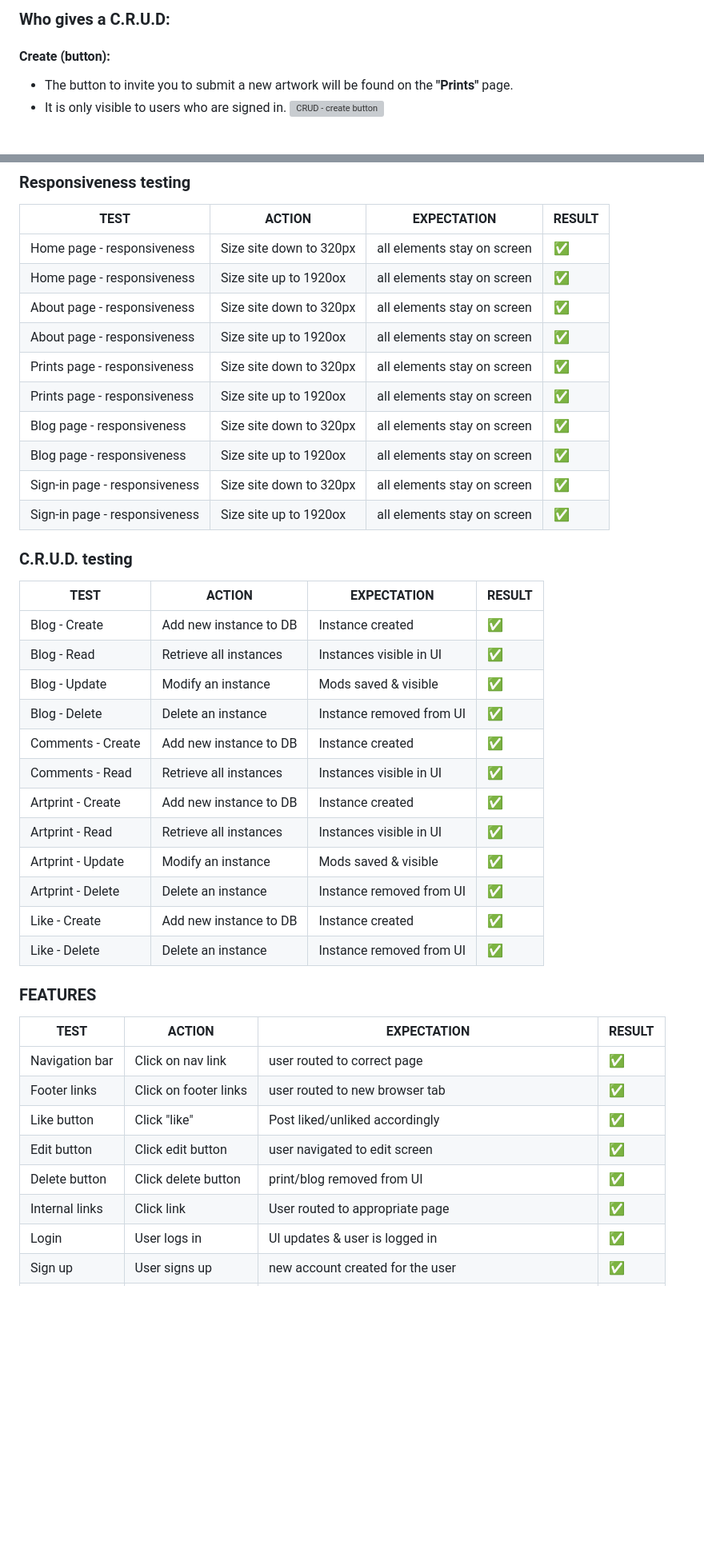
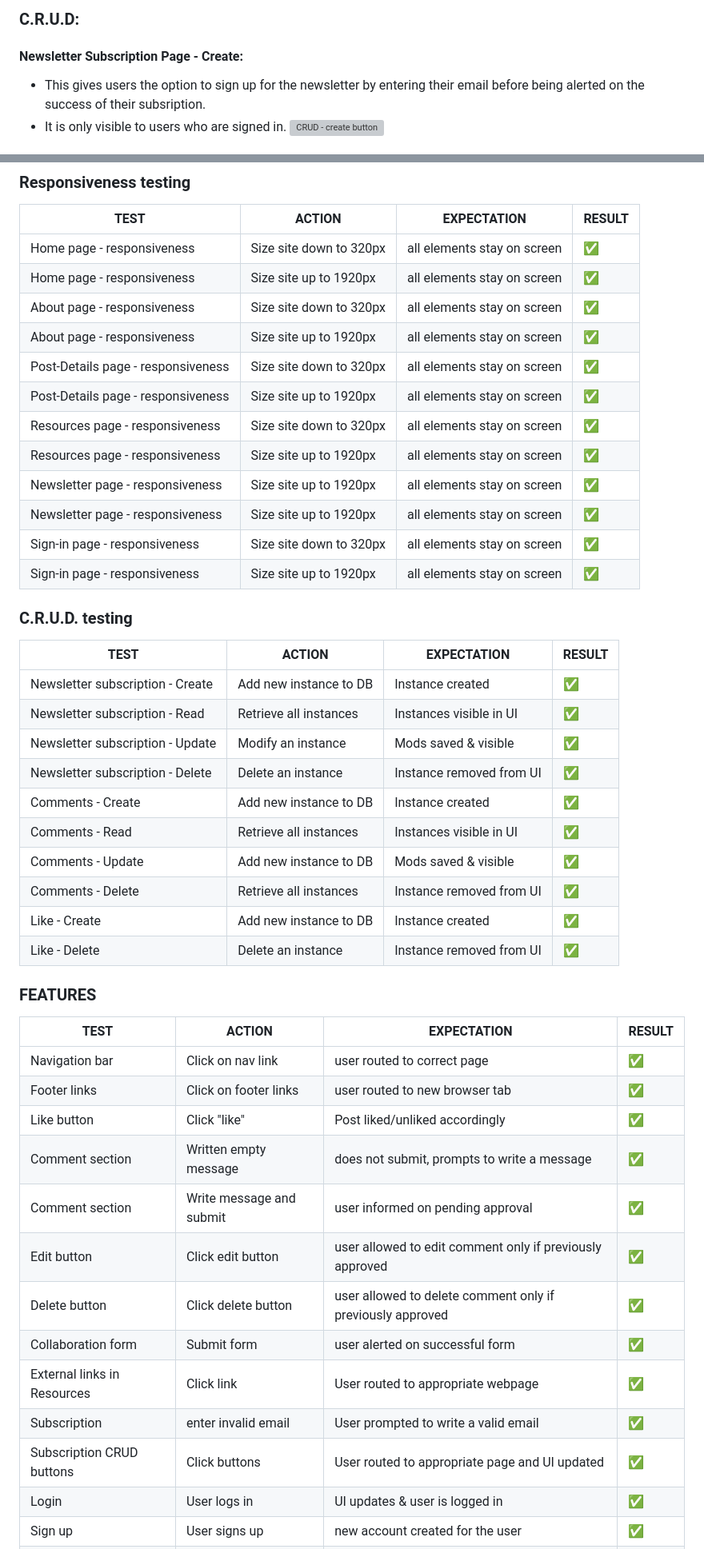
Before and after one commit to JonathanDussot/hidden-gem-blog, a Markdown page: README.md, 2 parts joined by grey strips. Shown at 80% size. Rendered like a GitHub page; blank space fills up the shorter version; grey boxes are pictures that could not be loaded.

```diff
--- a/README.md
+++ b/README.md
@@ -206,6 +214,6 @@ All fonts were obtained from the Google Fonts library. I chose the following fon
 
-### Who gives a C.R.U.D:
+### C.R.U.D:
 
-#### Create (button):
-- The button to invite you to submit a new artwork will be found on the **"Prints"** page.
+#### Newsletter Subscription Page - Create:
+- This gives users the option to sign up for the newsletter by entering their email before being alerted on the success of their subsription.
 - It is only visible to users who are signed in.
@@ -266,30 +291,30 @@ All fonts were obtained from the Google Fonts library. I chose the following fon
 | **TEST**                      | **ACTION**              | **EXPECTATION**             | **RESULT** |
 | ----------------------------- | ----------------------- | --------------------------- | ---------- |
 | Home page - responsiveness    | Size site down to 320px | all elements stay on screen | ✅         |
-| Home page - responsiveness    | Size site up to 1920ox  | all elements stay on screen | ✅         |
+| Home page - responsiveness    | Size site up to 1920px  | all elements stay on screen | ✅         |
 | About page - responsiveness   | Size site down to 320px | all elements stay on screen | ✅         |
-| About page - responsiveness   | Size site up to 1920ox  | all elements stay on screen | ✅         |
-| Prints page - responsiveness  | Size site down to 320px | all elements stay on screen | ✅         |
-| Prints page - responsiveness  | Size site up to 1920ox  | all elements stay on screen | ✅         |
-| Blog page - responsiveness    | Size site down to 320px | all elements stay on screen | ✅         |
-| Blog page - responsiveness    | Size site up to 1920ox  | all elements stay on screen | ✅         |
+| About page - responsiveness   | Size site up to 1920px  | all elements stay on screen | ✅         |
+| Post-Details page - responsiveness  | Size site down to 320px | all elements stay on screen | ✅         |
+| Post-Details page - responsiveness  | Size site up to 1920px  | all elements stay on screen | ✅         |
+| Resources page - responsiveness    | Size site down to 320px | all elements stay on screen | ✅         |
+| Resources page - responsiveness    | Size site up to 1920px  | all elements stay on screen | ✅         |
+| Newsletter page - responsiveness   | Size site up to 1920px  | all elements stay on screen | ✅         |
+| Newsletter page - responsiveness   | Size site up to 1920px  | all elements stay on screen | ✅         |
 | Sign-in page - responsiveness | Size site down to 320px | all elements stay on screen | ✅         |
-| Sign-in page - responsiveness | Size site up to 1920ox  | all elements stay on screen | ✅         |
+| Sign-in page - responsiveness | Size site up to 1920px  | all elements stay on screen | ✅         |
 
 ### C.R.U.D. testing
 
 | **TEST**          | **ACTION**             | **EXPECTATION**          | **RESULT** |
 | ----------------- | ---------------------- | ------------------------ | ---------- |
-| Blog - Create     | Add new instance to DB | Instance created         | ✅         |
-| Blog - Read       | Retrieve all instances | Instances visible in UI  | ✅         |
-| Blog - Update     | Modify an instance     | Mods saved & visible     | ✅         |
-| Blog - Delete     | Delete an instance     | Instance removed from UI | ✅         |
+| Newsletter subscription - Create     | Add new instance to DB | Instance created         | ✅         |
+| Newsletter subscription - Read       | Retrieve all instances | Instances visible in UI  | ✅         |
+| Newsletter subscription - Update     | Modify an instance     | Mods saved & visible     | ✅         |
+| Newsletter subscription - Delete     | Delete an instance     | Instance removed from UI | ✅         |
 | Comments - Create | Add new instance to DB | Instance created         | ✅         |
 | Comments - Read   | Retrieve all instances | Instances visible in UI  | ✅         |
-| Artprint - Create | Add new instance to DB | Instance created         | ✅         |
-| Artprint - Read   | Retrieve all instances | Instances visible in UI  | ✅         |
-| Artprint - Update | Modify an instance     | Mods saved & visible     | ✅         |
-| Artprint - Delete | Delete an instance     | Instance removed from UI | ✅         |
+| Comments - Update | Add new instance to DB | Mods saved & visible     | ✅         |
+| Comments - Delete   | Retrieve all instances | Instance removed from UI | ✅         |
 | Like - Create | Add new instance to DB | Instance created         | ✅         |
 | Like - Delete | Delete an instance     | Instance removed from UI | ✅         |
 
@@ -300,9 +325,14 @@ All fonts were obtained from the Google Fonts library. I chose the following fon
 | Navigation bar                | Click on nav link      | user routed to correct page                               | ✅         |
 | Footer links                  | Click on footer links  | user routed to new browser tab                            | ✅         |
 | Like button                   | Click "like"           | Post liked/unliked accordingly                            | ✅         |
-| Edit button                   | Click edit button      | user navigated to edit screen                             | ✅         |
-| Delete button                 | Click delete button    | print/blog removed from UI                                | ✅         |
-| Internal links                | Click link             | User routed to appropriate page                           | ✅         |
+| Comment section                   | Written empty message           | does not submit, prompts to write a message                            | ✅         |
+| Comment section                   | Write message and submit           | user informed on pending approval                            | ✅         |
+| Edit button                   | Click edit button      | user allowed to edit comment only if previously approved                             | ✅         |
+| Delete button                 | Click delete button    | user allowed to delete comment only if previously approved                                | ✅         |
+| Collaboration form                | Submit form    | user alerted on successful form                                | ✅         |
+| External links in Resources                | Click link             | User routed to appropriate webpage                           | ✅         |
+| Subscription                | enter invalid email             | User prompted to write a valid email                           | ✅         |
+| Subscription CRUD buttons                | Click buttons            | User routed to appropriate page and UI updated                    | ✅         |
 | Login                         | User logs in           | UI updates & user is logged in                            | ✅         |
 | Sign up                       | User signs up          | new account created for the user                          | ✅         |
 | Logout                        | User clicks logout     | UI updates, user is logged out, user cannot create a post | ✅         |
```
Also changed, not shown: other parts of README.md (+73 -48 lines).
